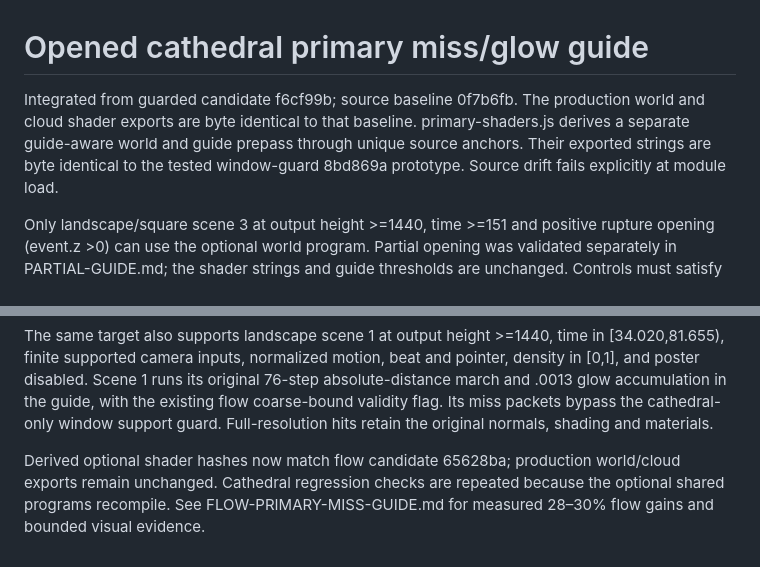
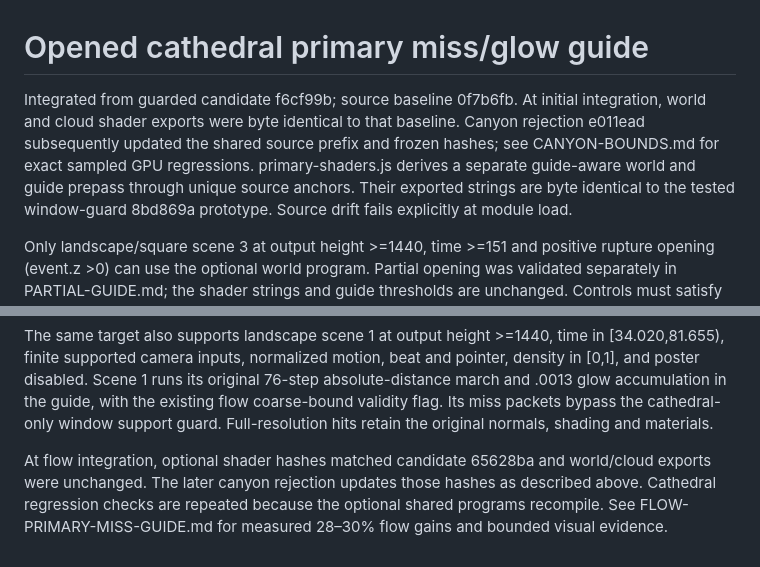
Before and after one commit to iskamag/la-sirena, a Markdown page: PRIMARY-GUIDE.md, 2 parts joined by grey strips. Drawn GitHub-style.

```diff
--- a/PRIMARY-GUIDE.md
+++ b/PRIMARY-GUIDE.md
@@ -2,8 +2,9 @@ Opened cathedral primary miss/glow guide
 =======================================
 
 Integrated from guarded candidate f6cf99b; source baseline 0f7b6fb.
-The production world and cloud shader exports are byte identical to that
-baseline. primary-shaders.js derives a separate guide-aware world and guide
+At initial integration, world and cloud shader exports were byte identical to
+that baseline. Canyon rejection e011ead subsequently updated the shared source
+prefix and frozen hashes; see CANYON-BOUNDS.md for exact sampled GPU regressions. primary-shaders.js derives a separate guide-aware world and guide
 prepass through unique source anchors. Their exported strings are byte identical
 to the tested window-guard 8bd869a prototype. Source drift fails explicitly at module load.
 
@@ -87,7 +88,8 @@ guide, with the existing flow coarse-bound validity flag. Its miss packets
 bypass the cathedral-only window support guard. Full-resolution hits retain
 the original normals, shading and materials.
 
-Derived optional shader hashes now match flow candidate 65628ba; production
-world/cloud exports remain unchanged. Cathedral regression checks are repeated
+At flow integration, optional shader hashes matched candidate 65628ba and
+world/cloud exports were unchanged. The later canyon rejection updates those
+hashes as described above. Cathedral regression checks are repeated
 because the optional shared programs recompile. See FLOW-PRIMARY-MISS-GUIDE.md
 for measured 28–30% flow gains and bounded visual evidence.
```
Also changed, not shown: CANYON-BOUNDS.md (+21 -1 lines), FLOW-PRIMARY-MISS-GUIDE.md (+5 -0 lines).
